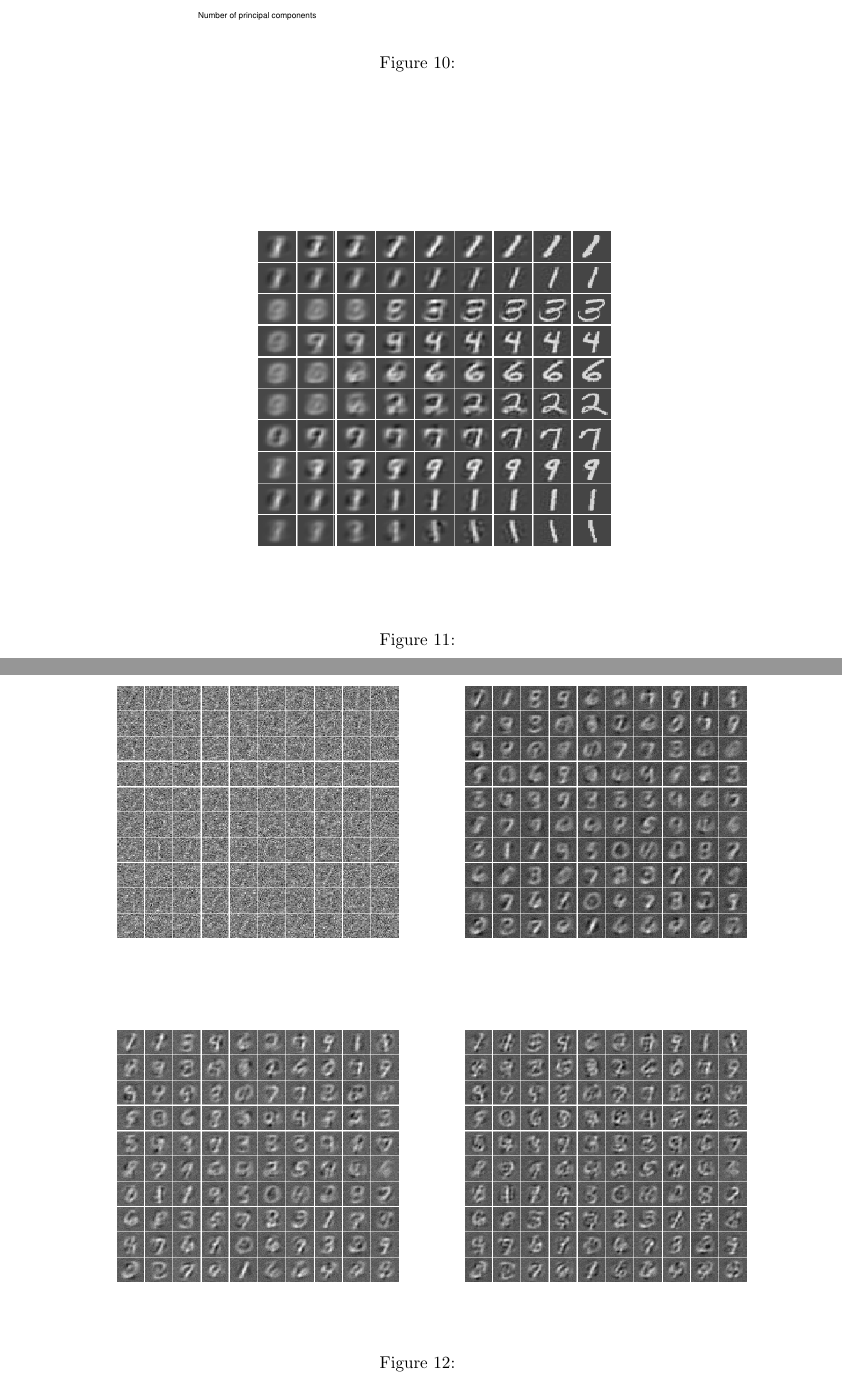
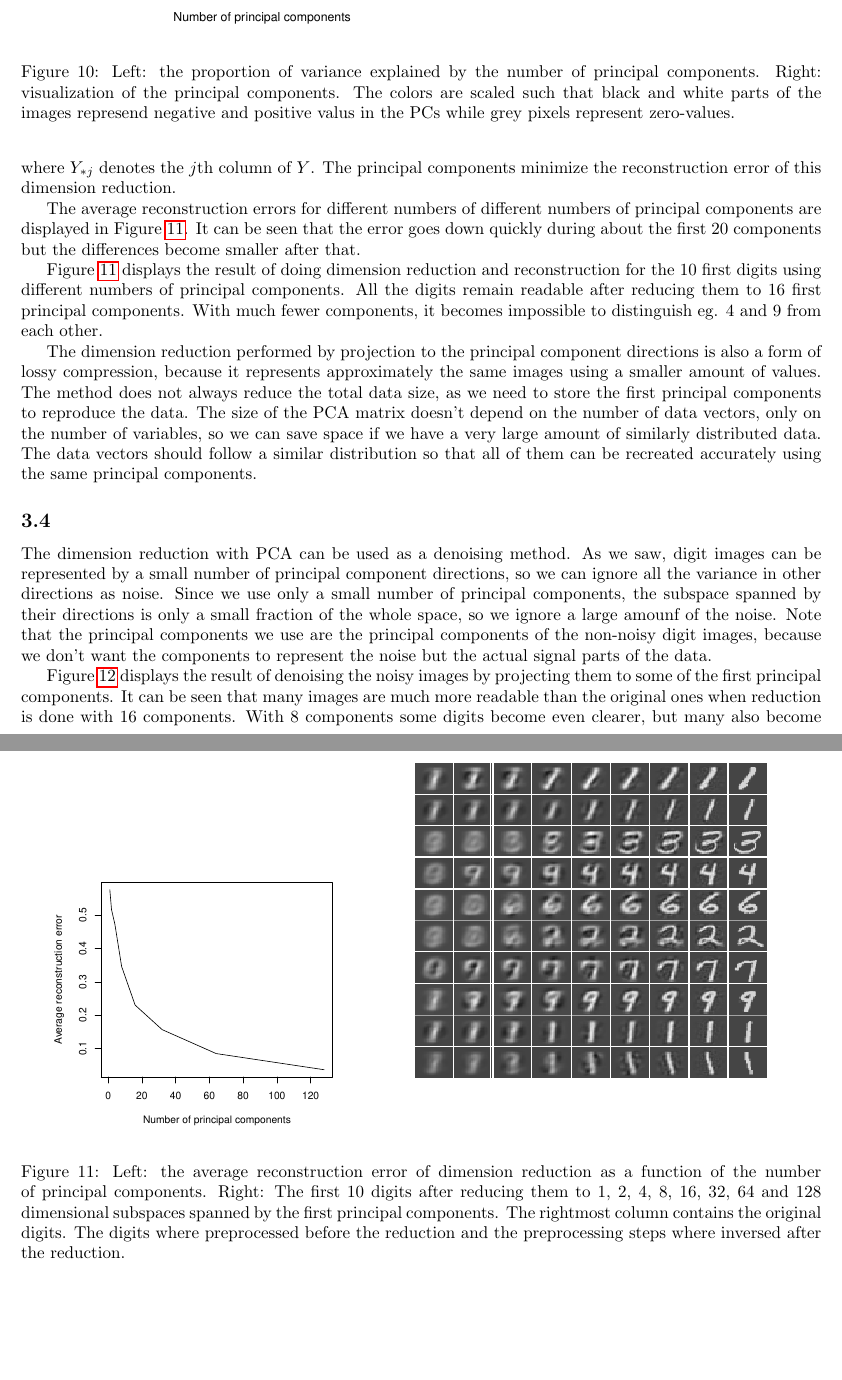
Before and after one commit to sisu/uml, a LaTeX document (doc/1.tex): two parts of pages 8 and 9 of 9 before the commit and two parts of pages 10 and 11 of 13 after it, joined at a grey line, cut so that both start at the same text, the shorter picture padded with empty space. Compiled offline with pdfLaTeX.

Commit message:
Ex3 descriptions.

```diff
--- a/doc/1.tex
+++ b/doc/1.tex
@@ -172,5 +183,7 @@ The quartimax applied to the first two principal components of \X. Figure~\ref{f
 \begin{figure}\centering
-	\includegraphics[scale=0.4]{pcavar}
+	\includegraphics[scale=0.6]{pcavar}
 	\includegraphics[scale=0.4]{pcanums}
-	\caption{}\label{fig:pcavar}
+	\caption{Left: the proportion of variance explained by the number of principal components.
+	Right: visualization of the principal components.
+The colors are scaled such that black and white parts of the images represend negative and positive valus in the PCs while grey pixels represent zero-values.}\label{fig:pcavar}
 \end{figure}
@@ -177,10 +197,33 @@ The quartimax applied to the first two principal components of \X. Figure~\ref{f
+$$Err_i = \frac{1}{n}\sum_{j=1}^{n}||Y_{*j}-Y^i_{*j}||^2$$ where $Y_{*j}$ denotes the $j$th column of $Y$. The principal components minimize the reconstruction error of this dimension reduction.
+
+The average reconstruction errors for different numbers of different numbers of principal components are displayed in Figure~\ref{fig:reduce}.
+It can be seen that the error goes down quickly during about the first 20 components but the differences become smaller after that.
+
+Figure~\ref{fig:reduce} displays the result of doing dimension reduction and reconstruction for the 10 first digits using different numbers of principal components.
+All the digits remain readable after reducing them to 16 first principal components.
+With much fewer components, it becomes impossible to distinguish eg. 4 and 9 from each other.
+
+The dimension reduction performed by projection to the principal component directions is also a form of lossy compression, because it represents approximately the same images using a smaller amount of values.
+The method does not always reduce the total data size, as we need to store the first principal components to reproduce the data.
+The size of the PCA matrix doesn't depend on the number of data vectors, only on the number of variables, so we can save space if we have a very large amount of similarly distributed data.
+The data vectors should follow a similar distribution so that all of them can be recreated accurately using the same principal components.
+
 \begin{figure}\centering
+	\includegraphics[scale=0.5]{error}
 	\includegraphics[scale=\sscale]{digitreduce}
-	\caption{}\label{fig:reduce}
+	\caption{Left: the average reconstruction error of dimension reduction as a function of the number of principal components.
+	Right: The first 10 digits after reducing them to 1, 2, 4, 8, 16, 32, 64 and 128 dimensional subspaces spanned by the first principal components.
+The rightmost column contains the original digits.
+The digits where preprocessed before the reduction and the preprocessing steps where inversed after the reduction.}\label{fig:reduce}
 \end{figure}
+
+\subsection{}
+
+The dimension reduction with PCA can be used as a denoising method.
+As we saw, digit images can be represented by a small number of principal component directions, so we can ignore all the variance in other directions as noise.
+Since we use only a small number of principal components, the subspace spanned by their directions is only a small fraction of the whole space, so we ignore a large amounf of the noise.
+Note that the principal components we use are the principal components of the non-noisy digit images, because we don't want the components to represent the noise but the actual signal parts of the data.
+
+Figure~\ref{fig:denoise} displays the result of denoising the noisy images by projecting them to some of the first principal components. It can be seen that many images are much more readable than the original ones when reduction is done with 16 components. With 8 components some digits become even clearer, but many also become too blurry to recognize. With 32 components most digits are quite hard to read, as much of the noise still remains.
+
 \begin{figure}\centering
-\newcommand{\dns}{0.4}
-	\includegraphics[scale=\dns]{noisy}
-	\includegraphics[scale=\dns]{denoise8}
-	\includegraphics[scale=\dns]{denoise16}
-	\includegraphics[scale=\dns]{denoise32}
@@ -187,5 +235,5 @@ The quartimax applied to the first two principal components of \X. Figure~\ref{f
 %	\includegraphics[scale=\dns]{denoise64}
-	\caption{}\label{fig:denoise}
+\caption{The result of denoising noisy digit images using dimension reduction. The images are denoised by projecting them to low-dimensional subspace spanned by the first principal components of non-noisy digit images. The image~\ref{dno} contains the original images and the images~\ref{dn8},\ref{dn16},\ref{dn32} display the result of reduction to 8, 16 and~32 components respectively.}\label{fig:denoise}
 \end{figure}
 
 \end{document}
```
Also changed, not shown: doc/denoise16.png, doc/denoise32.png, doc/denoise64.png, doc/denoise8.png, doc/digitreduce.png, doc/digits.png, doc/digitspre.png, doc/error.pdf (added), doc/noisy.png, doc/pcanums.png, doc/pcavar.pdf, doc/1.tex (35 more changed lines), 1 other file.
